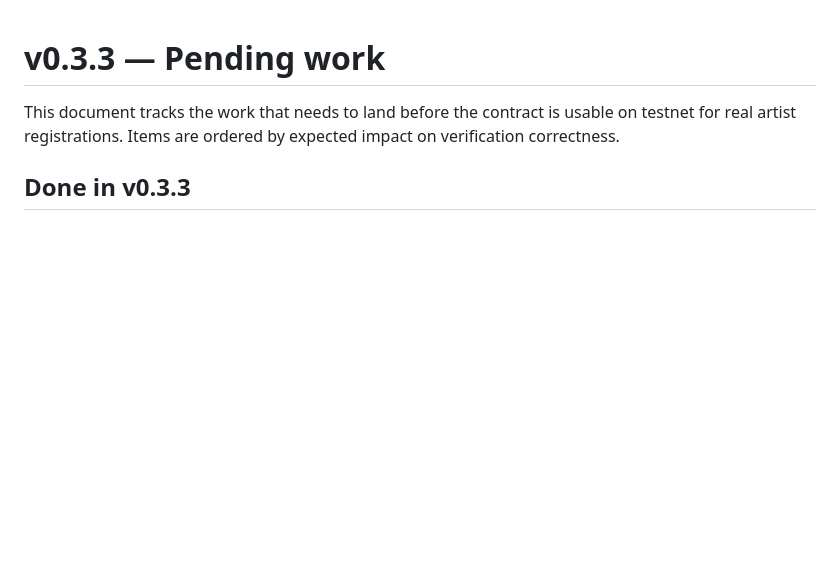
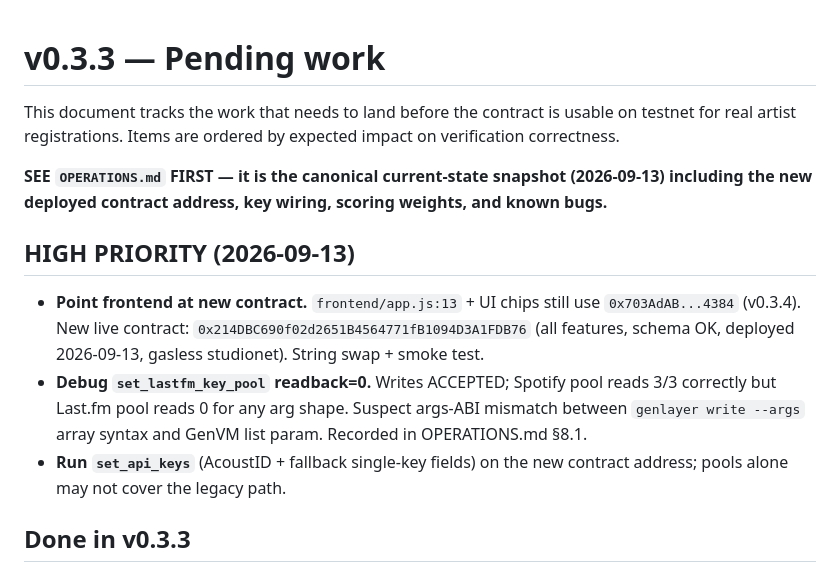
Before and after one commit to interfluve-wav/ArtistLedger, a Markdown page: docs/PENDING.md, the part around the change. Rendered like a GitHub page; blank space fills up the shorter version.

```diff
--- a/docs/PENDING.md
+++ b/docs/PENDING.md
@@ -3,6 +3,23 @@
 This document tracks the work that needs to land before the contract is
 usable on testnet for real artist registrations. Items are ordered by
 expected impact on verification correctness.
+
+**SEE `OPERATIONS.md` FIRST — it is the canonical current-state snapshot
+(2026-09-13) including the new deployed contract address, key wiring,
+scoring weights, and known bugs.**
+
+## HIGH PRIORITY (2026-09-13)
+
+- **Point frontend at new contract.** `frontend/app.js:13` +
+  UI chips still use `0x703AdAB...4384` (v0.3.4). New live contract:
+  `0x214DBC690f02d2651B4564771fB1094D3A1FDB76` (all features, schema OK,
+  deployed 2026-09-13, gasless studionet). String swap + smoke test.
+- **Debug `set_lastfm_key_pool` readback=0.** Writes ACCEPTED; Spotify pool
+  reads 3/3 correctly but Last.fm pool reads 0 for any arg shape. Suspect
+  args-ABI mismatch between `genlayer write --args` array syntax and GenVM
+  list param. Recorded in OPERATIONS.md §8.1.
+- **Run `set_api_keys`** (AcoustID + fallback single-key fields) on the new
+  contract address; pools alone may not cover the legacy path.
 
 ## Done in v0.3.3
 
```
Also changed, not shown: docs/OPERATIONS.md (added, +185 -0 lines).
